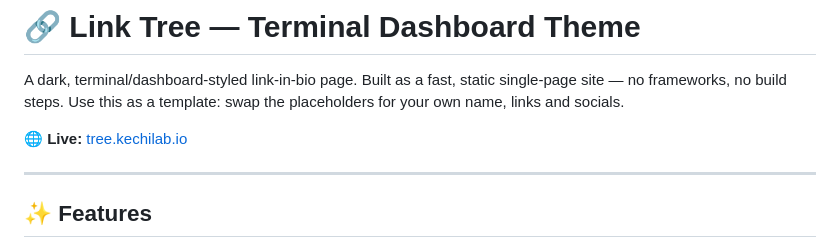
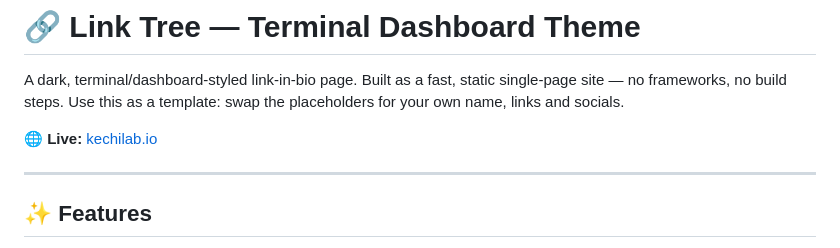
Before and after one commit to selimunsel/link-tree-source, a Markdown page: README.md, the part around the change. GitHub-like rendering.

```diff
--- a/README.md
+++ b/README.md
@@ -2,7 +2,7 @@
 
 A dark, terminal/dashboard-styled link-in-bio page. Built as a fast, static single-page site — no frameworks, no build steps. Use this as a template: swap the placeholders for your own name, links and socials.
 
-🌐 **Live:** [tree.kechilab.io](https://kechilab.io)
+🌐 **Live:** [kechilab.io](https://kechilab.io)
 
 ---
 
```
